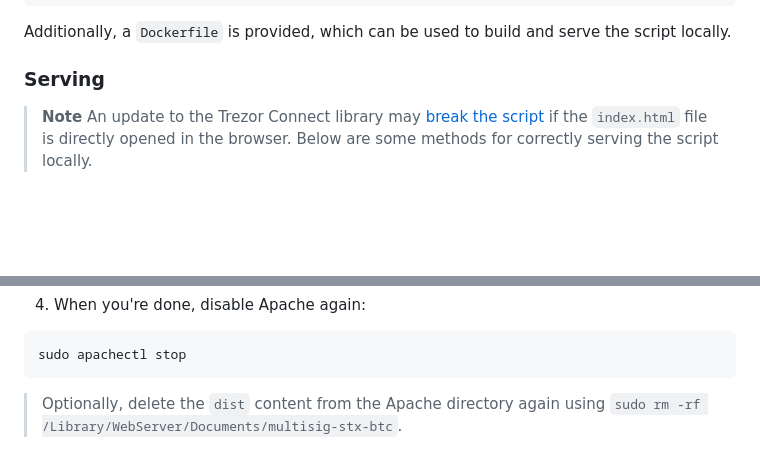
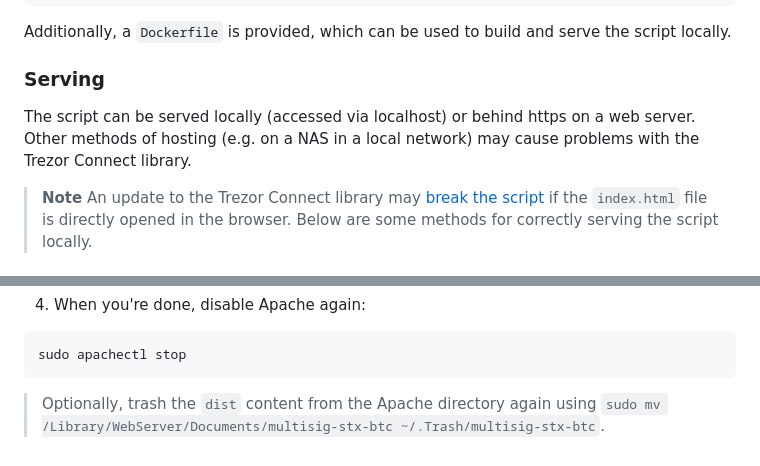
Before and after one commit to hirosystems/multisig-stx-btc, a Markdown page: README.md, 2 parts joined by grey strips. Rendered like a GitHub page; blank space fills up the shorter version.

Commit message:
docs: update for clarity

````diff
--- a/README.md
+++ b/README.md
@@ -131,6 +131,9 @@ Additionally, a `Dockerfile` is provided, which can be used to build and serve t
 
 ### Serving
 
+The script can be served locally (accessed via localhost) or behind https on a web server.
+Other methods of hosting (e.g. on a NAS in a local network) may cause problems with the Trezor Connect library.
+
 > **Note**
 > An update to the Trezor Connect library may [break the script](https://github.com/hirosystems/multisig-stx-btc/issues/3) if the `index.html` file is directly opened in the browser.
 > Below are some methods for correctly serving the script locally.
@@ -203,4 +206,4 @@ sudo apachectl start
 sudo apachectl stop
 ```
 
-> Optionally, delete the `dist` content from the Apache directory again using `sudo rm -rf /Library/WebServer/Documents/multisig-stx-btc`.
+> Optionally, trash the `dist` content from the Apache directory again using `sudo mv /Library/WebServer/Documents/multisig-stx-btc ~/.Trash/multisig-stx-btc`.
````
